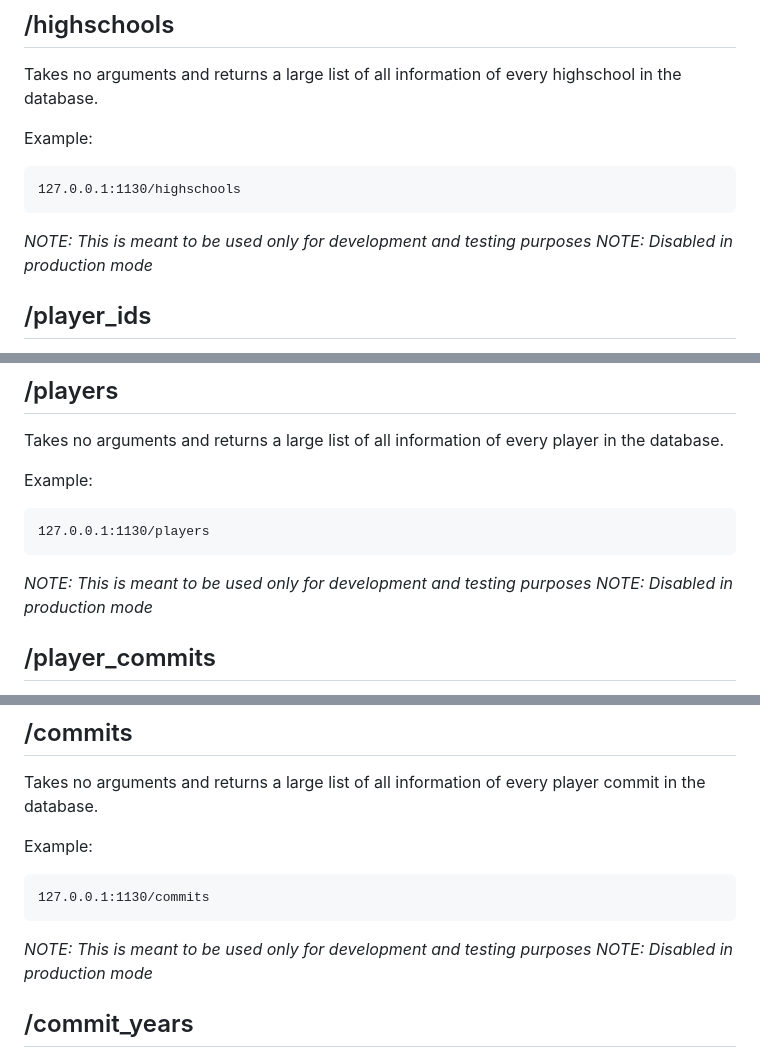
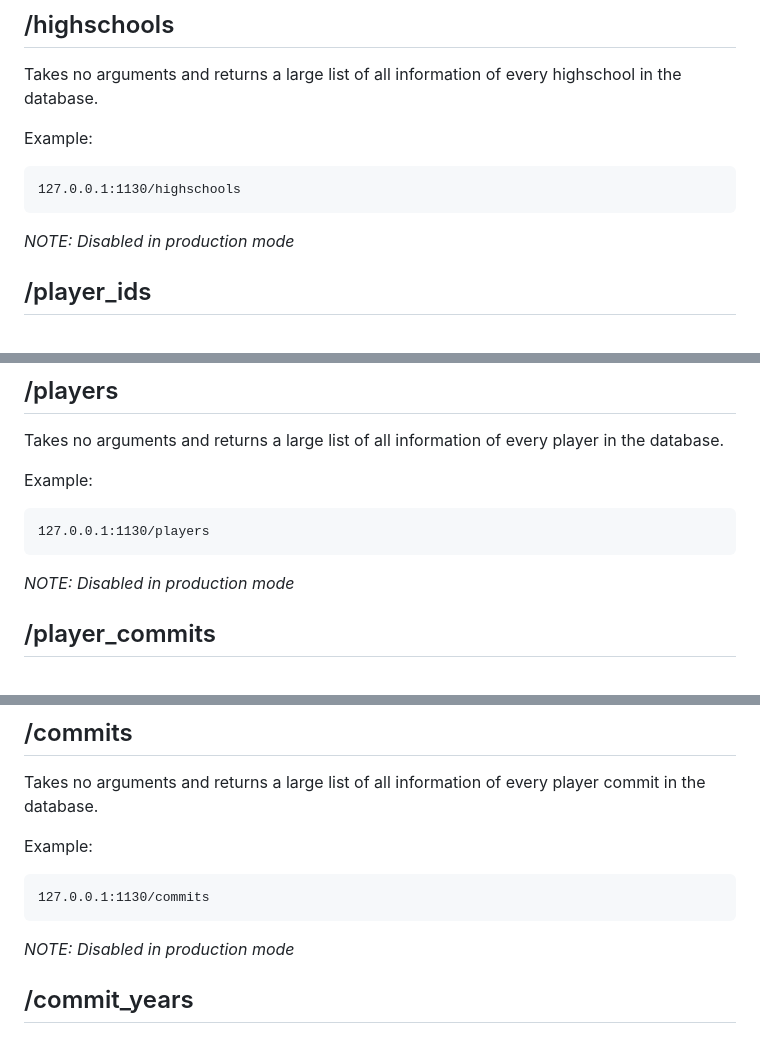
Before and after one commit to PMUSK21/Cerebro_Backend, a Markdown page: README.md, 3 parts joined by grey strips. GitHub-like rendering.

Commit message:
removed redundant parts of readme

````diff
--- a/README.md
+++ b/README.md
@@ -97,7 +97,6 @@ Example:
 127.0.0.1:1130/highschools
 ```
 
-*NOTE: This is meant to be used only for development and testing purposes*
 *NOTE: Disabled in production mode*
 
 ## /player_ids
@@ -129,7 +128,6 @@ Example:
 127.0.0.1:1130/players
 ```
 
-*NOTE: This is meant to be used only for development and testing purposes*
 *NOTE: Disabled in production mode*
 
 ## /player_commits
@@ -150,7 +148,6 @@ Example:
 127.0.0.1:1130/commits
 ```
 
-*NOTE: This is meant to be used only for development and testing purposes*
 *NOTE: Disabled in production mode*
 
 ## /commit_years
````
